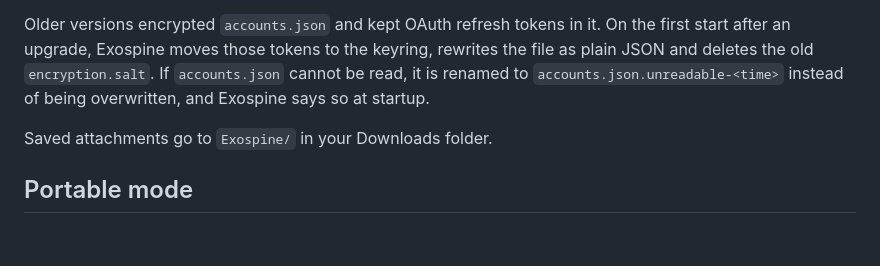
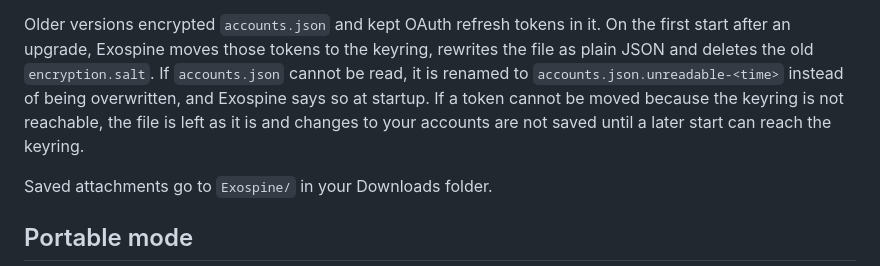
Before and after one commit to Project-Colony/Exospine, a Markdown page: docs/guide/configuration.md, the part around the change. Drawn GitHub-style; blank space fills up the shorter version.

Commit message:
docs: say what happens when the keyring is unreachable during the accounts.json migration

```diff
--- a/docs/guide/configuration.md
+++ b/docs/guide/configuration.md
@@ -36,7 +36,9 @@ On the first start after an upgrade, Exospine moves those tokens to the keyring,
 rewrites the file as plain JSON and deletes the old `encryption.salt`. If
 `accounts.json` cannot be read, it is renamed to
 `accounts.json.unreadable-<time>` instead of being overwritten, and Exospine
-says so at startup.
+says so at startup. If a token cannot be moved because the keyring is not
+reachable, the file is left as it is and changes to your accounts are not saved
+until a later start can reach the keyring.
 
 Saved attachments go to `Exospine/` in your Downloads folder.
 
```
